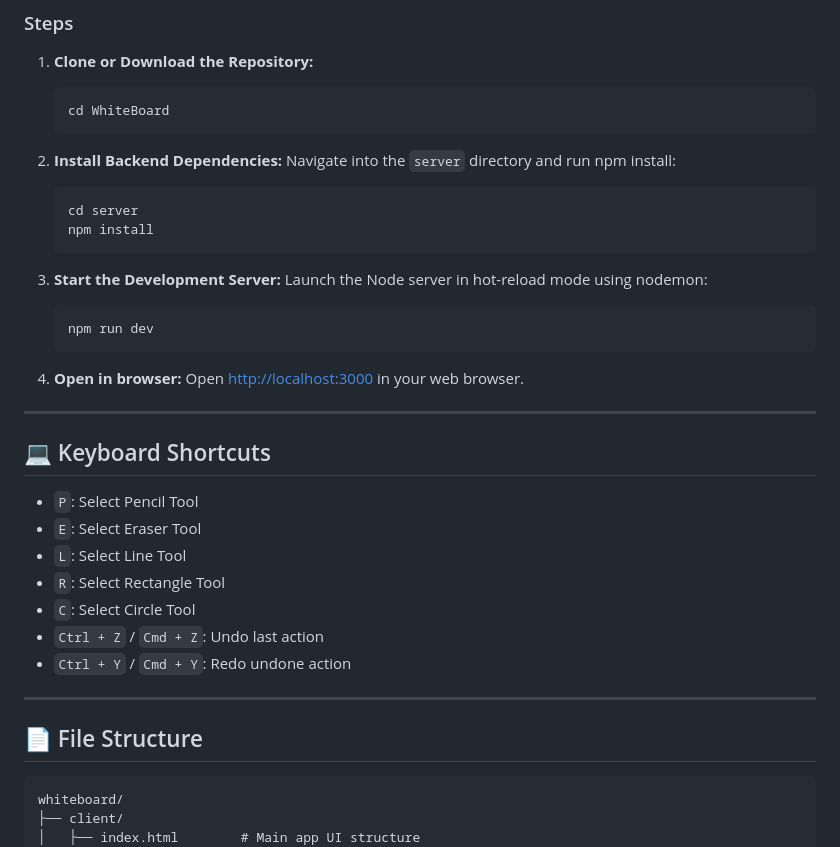
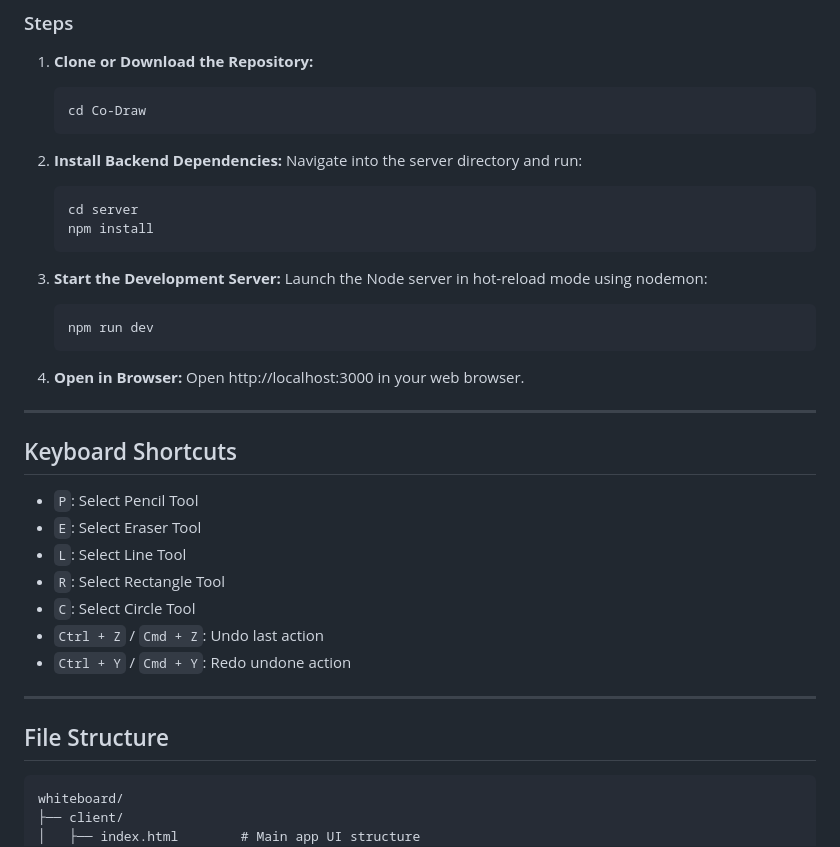
Before and after one commit to Sathvik2954/Co-Draw, a Markdown page: README.md, the part around one of its changes. Drawn GitHub-style.

````diff
--- a/README.md
+++ b/README.md
@@ -42,11 +58,11 @@ Make sure you have [Node.js](https://nodejs.org/) installed (v16.0.0 or higher r
 ### Steps
 1. **Clone or Download the Repository:**
    ```bash
-   cd WhiteBoard
+   cd Co-Draw
    ```
 
 2. **Install Backend Dependencies:**
-   Navigate into the `server` directory and run npm install:
+   Navigate into the server directory and run:
    ```bash
    cd server
    npm install
@@ -58,23 +74,23 @@ Make sure you have [Node.js](https://nodejs.org/) installed (v16.0.0 or higher r
    npm run dev
    ```
 
-4. **Open in browser:**
-   Open [http://localhost:3000](http://localhost:3000) in your web browser.
+4. **Open in Browser:**
+   Open http://localhost:3000 in your web browser.
 
 ---
 
-## 💻 Keyboard Shortcuts
-- `P`: Select Pencil Tool
-- `E`: Select Eraser Tool
-- `L`: Select Line Tool
-- `R`: Select Rectangle Tool
-- `C`: Select Circle Tool
-- `Ctrl + Z` / `Cmd + Z`: Undo last action
-- `Ctrl + Y` / `Cmd + Y`: Redo undone action
+## Keyboard Shortcuts
+* `P`: Select Pencil Tool
+* `E`: Select Eraser Tool
+* `L`: Select Line Tool
+* `R`: Select Rectangle Tool
+* `C`: Select Circle Tool
+* `Ctrl + Z` / `Cmd + Z`: Undo last action
+* `Ctrl + Y` / `Cmd + Y`: Redo undone action
 
 ---
 
-## 📄 File Structure
+## File Structure
 ```
 whiteboard/
 ├── client/
````
Also changed, not shown: other parts of README.md (+42 -26 lines).
